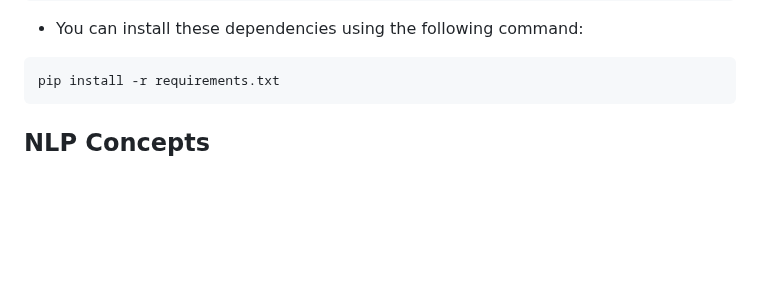
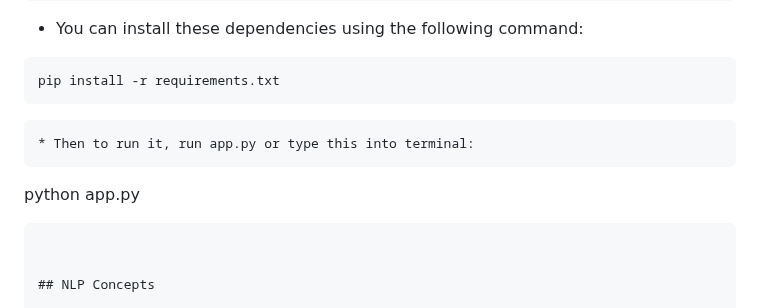
Before and after one commit to neinzaut/talk2dhand, a Markdown page: README.md, the part around the change. Drawn GitHub-style; blank space fills up the shorter version.

````diff
--- a/README.md
+++ b/README.md
@@ -35,6 +35,11 @@ SpeechRecognition==3.10.4
 * You can install these dependencies using the following command:
 ```
 pip install -r requirements.txt
+```
+```
+* Then to run it, run app.py or type this into terminal:
+```
+python app.py
 ```
 
 
````
